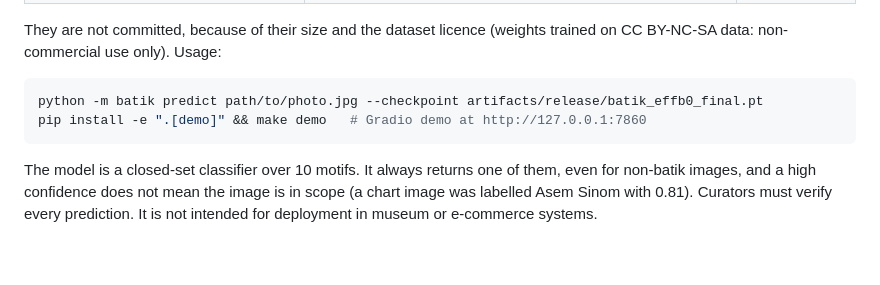
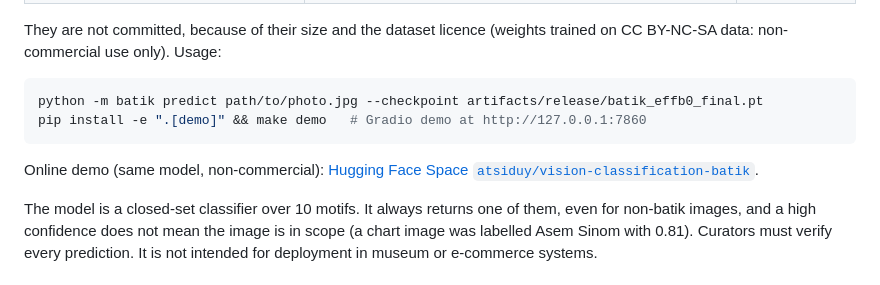
Before and after one commit to Universitas-Cakrawala/semarang-batik-fine-grained-transfer-learning, a Markdown page: README.md, the part around the change. GitHub-like rendering; blank space fills up the shorter version.

Commit message:
Add link to online demo on Hugging Face Space in README.md

````diff
--- a/README.md
+++ b/README.md
@@ -158,6 +158,9 @@ python -m batik predict path/to/photo.jpg --checkpoint artifacts/release/batik_e
 pip install -e ".[demo]" && make demo   # Gradio demo at http://127.0.0.1:7860
 ```
 
+Online demo (same model, non-commercial):
+[Hugging Face Space `atsiduy/vision-classification-batik`](https://huggingface.co/spaces/atsiduy/vision-classification-batik).
+
 The model is a closed-set classifier over 10 motifs. It always returns one of
 them, even for non-batik images, and a high confidence does not mean the image is
 in scope (a chart image was labelled Asem Sinom with 0.81). Curators must verify
````
